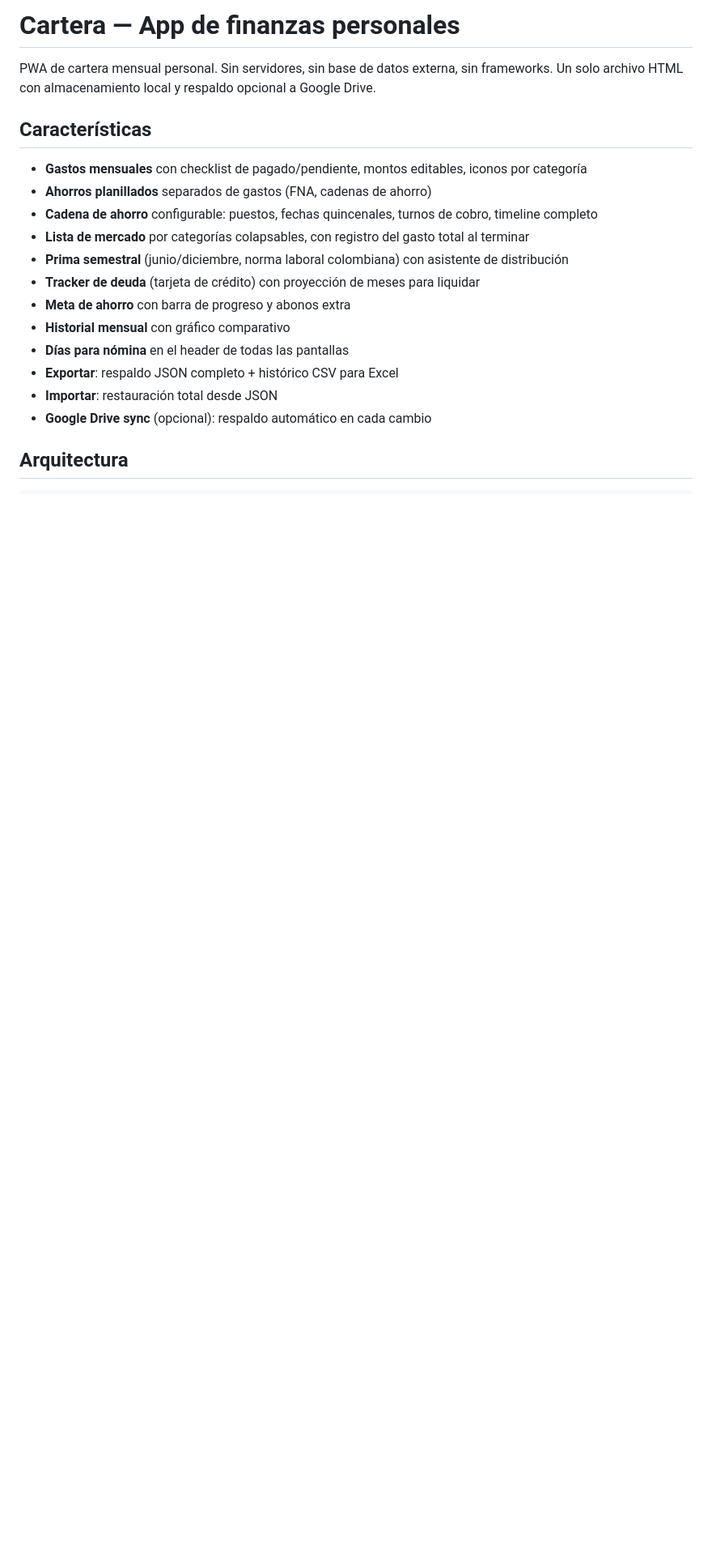
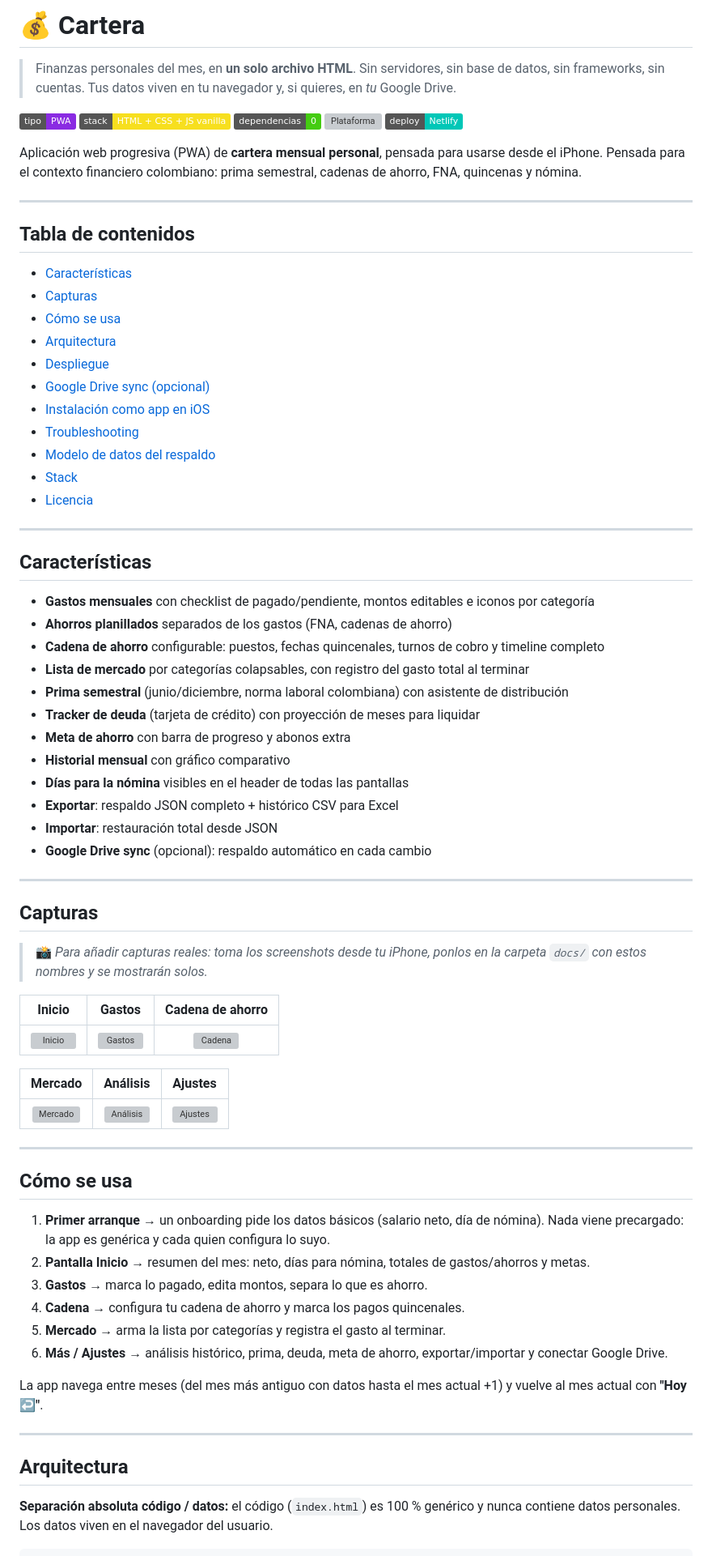
Before and after one commit to omvergara/manejo_cartera_mes, a Markdown page: README.md, the part around one of its changes. Shown at 81% size. Rendered like a GitHub page; badges without logos; blank space fills up the shorter version; grey boxes are pictures that could not be loaded.

````diff
--- a/README.md
+++ b/README.md
@@ -1,22 +1,79 @@
-# Cartera — App de finanzas personales
+# 💰 Cartera
 
-PWA de cartera mensual personal. Sin servidores, sin base de datos externa, sin frameworks. Un solo archivo HTML con almacenamiento local y respaldo opcional a Google Drive.
+> Finanzas personales del mes, en **un solo archivo HTML**. Sin servidores, sin base de datos, sin frameworks, sin cuentas. Tus datos viven en tu navegador y, si quieres, en *tu* Google Drive.
+
+![Tipo](https://img.shields.io/badge/tipo-PWA-blueviolet)
+![Stack](https://img.shields.io/badge/stack-HTML%20%2B%20CSS%20%2B%20JS%20vanilla-f7df1e)
+![Dependencias](https://img.shields.io/badge/dependencias-0-success)
+![Plataforma](https://img.shields.io/badge/mobile--first-iOS%20%2F%20Safari-black)
+![Deploy](https://img.shields.io/badge/deploy-Netlify-00C7B7)
+
+Aplicación web progresiva (PWA) de **cartera mensual personal**, pensada para usarse desde el iPhone. Pensada para el contexto financiero colombiano: prima semestral, cadenas de ahorro, FNA, quincenas y nómina.
+
+---
+
+## Tabla de contenidos
+
+- [Características](#características)
+- [Capturas](#capturas)
+- [Cómo se usa](#cómo-se-usa)
+- [Arquitectura](#arquitectura)
+- [Despliegue](#despliegue)
+- [Google Drive sync (opcional)](#configurar-google-drive-sync-opcional)
+- [Instalación como app en iOS](#instalación-como-app-en-ios)
+- [Troubleshooting](#troubleshooting)
+- [Modelo de datos del respaldo](#modelo-de-datos-del-respaldo)
+- [Stack](#stack)
+- [Licencia](#licencia)
+
+---
 
 ## Características
 
-- **Gastos mensuales** con checklist de pagado/pendiente, montos editables, iconos por categoría
-- **Ahorros planillados** separados de gastos (FNA, cadenas de ahorro)
-- **Cadena de ahorro** configurable: puestos, fechas quincenales, turnos de cobro, timeline completo
+- **Gastos mensuales** con checklist de pagado/pendiente, montos editables e iconos por categoría
+- **Ahorros planillados** separados de los gastos (FNA, cadenas de ahorro)
+- **Cadena de ahorro** configurable: puestos, fechas quincenales, turnos de cobro y timeline completo
 - **Lista de mercado** por categorías colapsables, con registro del gasto total al terminar
 - **Prima semestral** (junio/diciembre, norma laboral colombiana) con asistente de distribución
 - **Tracker de deuda** (tarjeta de crédito) con proyección de meses para liquidar
 - **Meta de ahorro** con barra de progreso y abonos extra
 - **Historial mensual** con gráfico comparativo
-- **Días para nómina** en el header de todas las pantallas
+- **Días para la nómina** visibles en el header de todas las pantallas
 - **Exportar**: respaldo JSON completo + histórico CSV para Excel
 - **Importar**: restauración total desde JSON
 - **Google Drive sync** (opcional): respaldo automático en cada cambio
 
+---
+
+## Capturas
+
+> 📸 _Para añadir capturas reales: toma los screenshots desde tu iPhone, ponlos en la carpeta `docs/` con estos nombres y se mostrarán solos._
+
+| Inicio | Gastos | Cadena de ahorro |
+|:---:|:---:|:---:|
+| ![Inicio](docs/01-inicio.png) | ![Gastos](docs/02-gastos.png) | ![Cadena](docs/03-cadena.png) |
+
+| Mercado | Análisis | Ajustes |
+|:---:|:---:|:---:|
+| ![Mercado](docs/04-mercado.png) | ![Análisis](docs/05-analisis.png) | ![Ajustes](docs/06-ajustes.png) |
+
+---
+
+## Cómo se usa
+
+1. **Primer arranque** → un onboarding pide los datos básicos (salario neto, día de nómina). Nada viene precargado: la app es genérica y cada quien configura lo suyo.
+2. **Pantalla Inicio** → resumen del mes: neto, días para nómina, totales de gastos/ahorros y metas.
+3. **Gastos** → marca lo pagado, edita montos, separa lo que es ahorro.
+4. **Cadena** → configura tu cadena de ahorro y marca los pagos quincenales.
+5. **Mercado** → arma la lista por categorías y registra el gasto al terminar.
+6. **Más / Ajustes** → análisis histórico, prima, deuda, meta de ahorro, exportar/importar y conectar Google Drive.
+
+La app navega entre meses (del mes más antiguo con datos hasta el mes actual +1) y vuelve al mes actual con **"Hoy ↩"**.
+
+---
+
 ## Arquitectura
 
+**Separación absoluta código / datos:** el código (`index.html`) es 100 % genérico y nunca contiene datos personales. Los datos viven en el navegador del usuario.
+
 ```
````
Also changed, not shown: other parts of README.md (+58 -43 lines), CLAUDE.md (+3 -0 lines), docs/README.md (added, +16 -0 lines).
